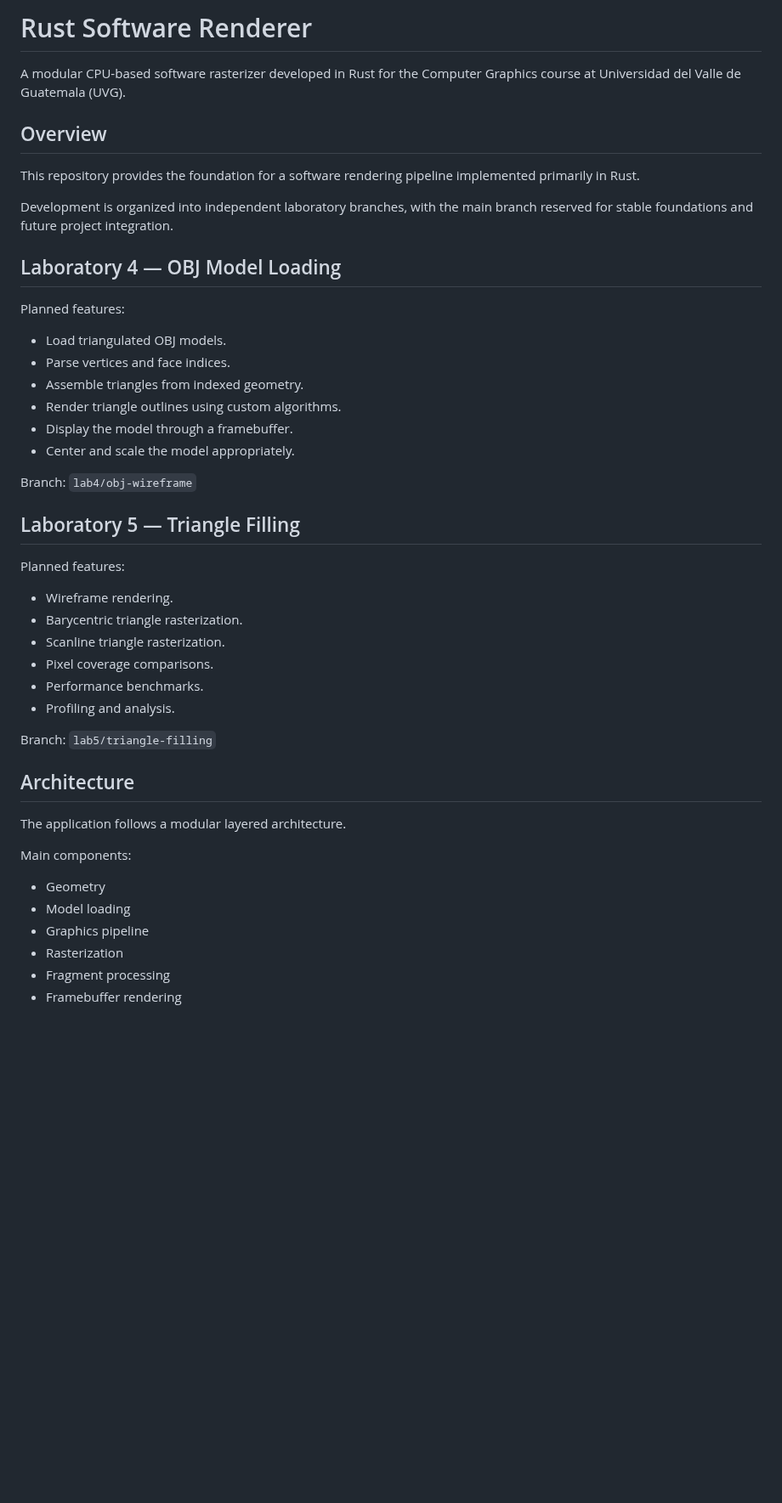
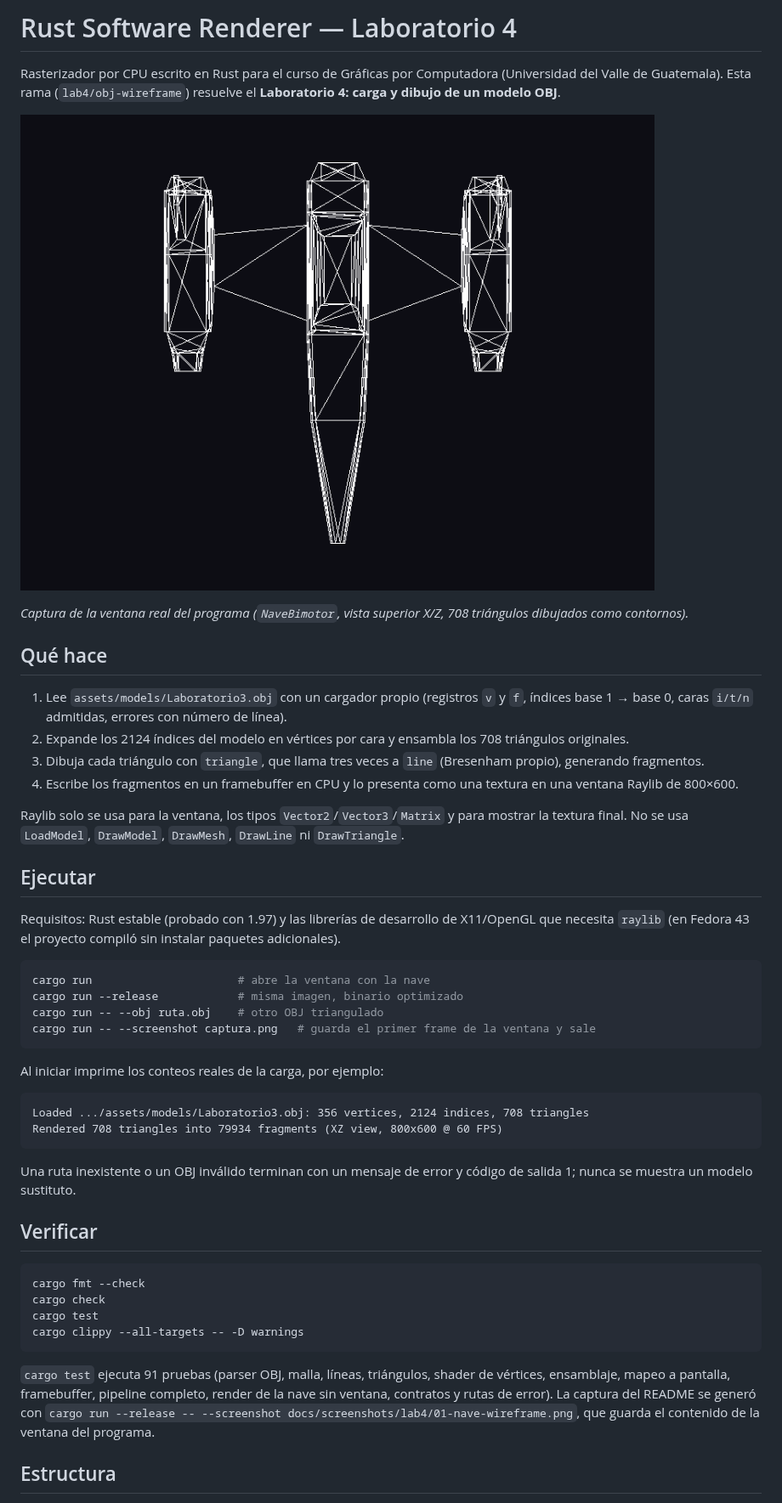
Before and after one commit to Junjey123-mx/rust-software-renderer, a Markdown page: README.md, the part around one of its changes. Shown at 85% size. Rendered like a GitHub page; pictures changed too: docs/screenshots/lab4/01-nave-wireframe.png (added); blank space fills up the shorter version.

````diff
--- a/README.md
+++ b/README.md
@@ -1,54 +1,67 @@
-# Rust Software Renderer
+# Rust Software Renderer — Laboratorio 4
 
-A modular CPU-based software rasterizer developed in Rust
-for the Computer Graphics course at Universidad del Valle
-de Guatemala (UVG).
+Rasterizador por CPU escrito en Rust para el curso de Gráficas por Computadora
+(Universidad del Valle de Guatemala). Esta rama (`lab4/obj-wireframe`) resuelve
+el **Laboratorio 4: carga y dibujo de un modelo OBJ**.
 
-## Overview
+![Nave espacial renderizada en contorno por el rasterizador Rust](docs/screenshots/lab4/01-nave-wireframe.png)
 
-This repository provides the foundation for a software
-rendering pipeline implemented primarily in Rust.
+*Captura de la ventana real del programa (`NaveBimotor`, vista superior X/Z,
+708 triángulos dibujados como contornos).*
 
-Development is organized into independent laboratory
-branches, with the main branch reserved for stable
-foundations and future project integration.
+## Qué hace
 
-## Laboratory 4 — OBJ Model Loading
+1. Lee `assets/models/Laboratorio3.obj` con un cargador propio (registros `v` y
+   `f`, índices base 1 → base 0, caras `i/t/n` admitidas, errores con número de
+   línea).
+2. Expande los 2124 índices del modelo en vértices por cara y ensambla los 708
+   triángulos originales.
+3. Dibuja cada triángulo con `triangle`, que llama tres veces a `line`
+   (Bresenham propio), generando fragmentos.
+4. Escribe los fragmentos en un framebuffer en CPU y lo presenta como una
+   textura en una ventana Raylib de 800×600.
 
-Planned features:
+Raylib solo se usa para la ventana, los tipos `Vector2`/`Vector3`/`Matrix` y
+para mostrar la textura final. No se usa `LoadModel`, `DrawModel`, `DrawMesh`,
+`DrawLine` ni `DrawTriangle`.
 
-- Load triangulated OBJ models.
-- Parse vertices and face indices.
-- Assemble triangles from indexed geometry.
-- Render triangle outlines using custom algorithms.
-- Display the model through a framebuffer.
-- Center and scale the model appropriately.
+## Ejecutar
 
-Branch: `lab4/obj-wireframe`
+Requisitos: Rust estable (probado con 1.97) y las librerías de desarrollo de
+X11/OpenGL que necesita `raylib` (en Fedora 43 el proyecto compiló sin instalar
+paquetes adicionales).
 
-## Laboratory 5 — Triangle Filling
+```bash
+cargo run                      # abre la ventana con la nave
+cargo run --release            # misma imagen, binario optimizado
+cargo run -- --obj ruta.obj    # otro OBJ triangulado
+cargo run -- --screenshot captura.png   # guarda el primer frame de la ventana y sale
+```
 
-Planned features:
+Al iniciar imprime los conteos reales de la carga, por ejemplo:
 
-- Wireframe rendering.
-- Barycentric triangle rasterization.
-- Scanline triangle rasterization.
-- Pixel coverage comparisons.
-- Performance benchmarks.
-- Profiling and analysis.
+```text
+Loaded .../assets/models/Laboratorio3.obj: 356 vertices, 2124 indices, 708 triangles
+Rendered 708 triangles into 79934 fragments (XZ view, 800x600 @ 60 FPS)
+```
 
-Branch: `lab5/triangle-filling`
+Una ruta inexistente o un OBJ inválido terminan con un mensaje de error y código
+de salida 1; nunca se muestra un modelo sustituto.
 
-## Architecture
+## Verificar
 
-The application follows a modular layered architecture.
+```bash
+cargo fmt --check
+cargo check
+cargo test
+cargo clippy --all-targets -- -D warnings
+```
 
-Main components:
+`cargo test` ejecuta 91 pruebas (parser OBJ, malla, líneas, triángulos, shader
+de vértices, ensamblaje, mapeo a pantalla, framebuffer, pipeline completo,
+render de la nave sin ventana, contratos y rutas de error). La captura del
+README se generó con `cargo run --release -- --screenshot docs/screenshots/lab4/01-nave-wireframe.png`,
+que guarda el contenido de la ventana del programa.
 
-- Geometry
-- Model loading
-- Graphics pipeline
-- Rasterization
-- Fragment processing
-- Framebuffer rendering
+## Estructura
 
````
Also changed, not shown: other parts of README.md (+34 -26 lines), docs/laboratorio4.md (added, +114 -0 lines), 2 other files.
